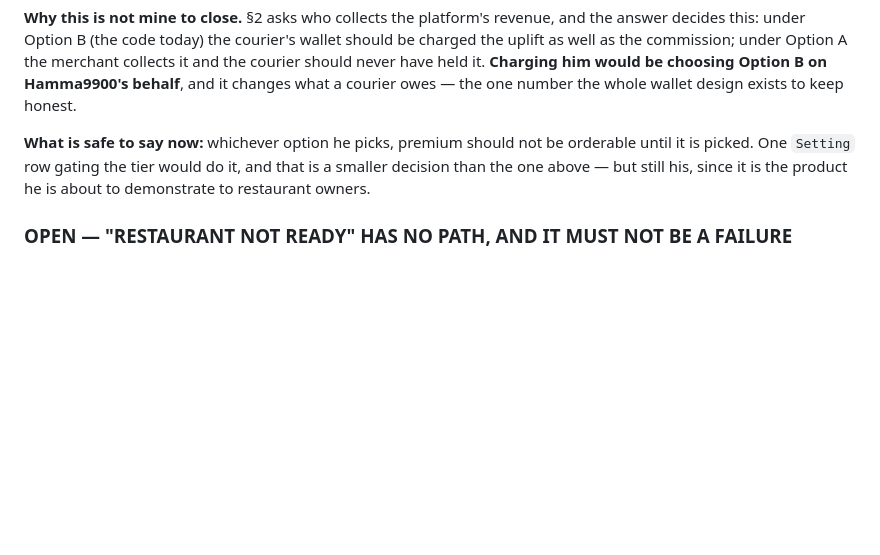
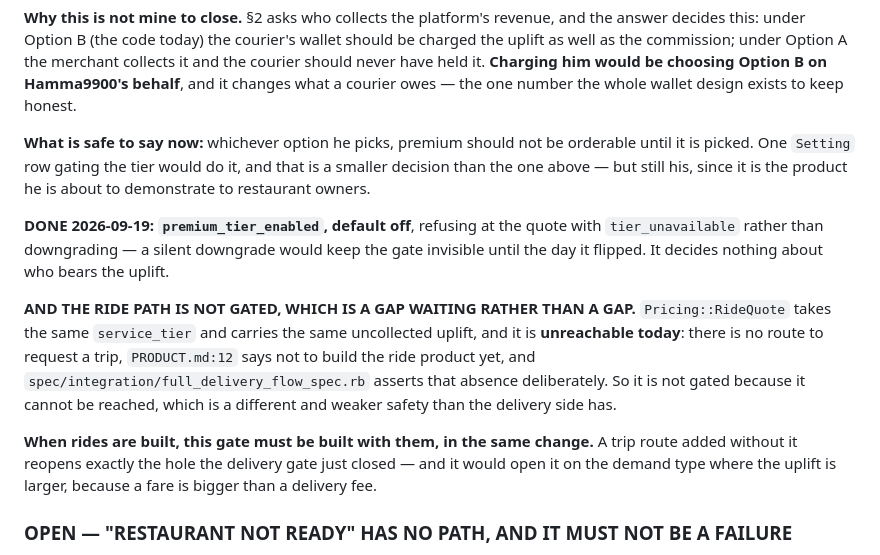
Before and after one commit to Hama99o/karwan-api, a Markdown page: docs/NOTES.md, the part around the change. Drawn GitHub-style; blank space fills up the shorter version.

Commit message:
NOTES: record the delivery gate as done, and that the RIDE path is not gated
I told Hamma9901 the ride gap was written up beside the finding. It was not -
only the delivery half was. Correcting the record rather than leaving the claim
standing.

Pricing::RideQuote takes the same service_tier and carries the same uncollected
uplift. It is unreachable today: no route requests a trip, PRODUCT.md:12 defers
the ride product, and the lifecycle spec asserts that absence on purpose. So it
is ungated because it cannot be reached, which is weaker safety than the
delivery side now has and should not be mistaken for the same thing.

When rides are built the gate goes in the same change. A trip route added
without it reopens the hole on the demand type where the uplift is LARGER,
because a fare is bigger than a delivery fee.

Co-Authored-By: Claude Opus 5 (1M context) <noreply@anthropic.com>

```diff
--- a/docs/NOTES.md
+++ b/docs/NOTES.md
@@ -815,6 +815,24 @@ orderable until it is picked. One `Setting` row gating the tier would do it, and
 that is a smaller decision than the one above — but still his, since it is the
 product he is about to demonstrate to restaurant owners.
 
+**DONE 2026-09-19: `premium_tier_enabled`, default off**, refusing at the quote
+with `tier_unavailable` rather than downgrading — a silent downgrade would keep
+the gate invisible until the day it flipped. It decides nothing about who bears
+the uplift.
+
+**AND THE RIDE PATH IS NOT GATED, WHICH IS A GAP WAITING RATHER THAN A GAP.**
+`Pricing::RideQuote` takes the same `service_tier` and carries the same
+uncollected uplift, and it is **unreachable today**: there is no route to request
+a trip, `PRODUCT.md:12` says not to build the ride product yet, and
+`spec/integration/full_delivery_flow_spec.rb` asserts that absence deliberately.
+So it is not gated because it cannot be reached, which is a different and weaker
+safety than the delivery side has.
+
+**When rides are built, this gate must be built with them, in the same change.**
+A trip route added without it reopens exactly the hole the delivery gate just
+closed — and it would open it on the demand type where the uplift is larger,
+because a fare is bigger than a delivery fee.
+
 ### OPEN — "RESTAURANT NOT READY" HAS NO PATH, AND IT MUST NOT BE A FAILURE
 
 Found 2026-09-18 walking PRODUCT.md phase 4. **For Hamma9901 / Hamma9900 — not
```
